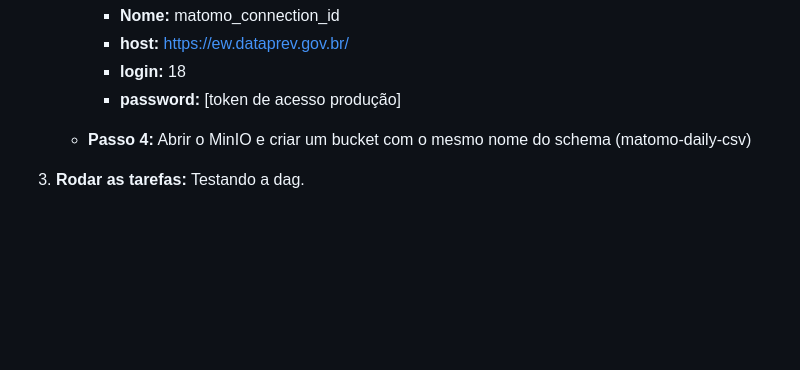
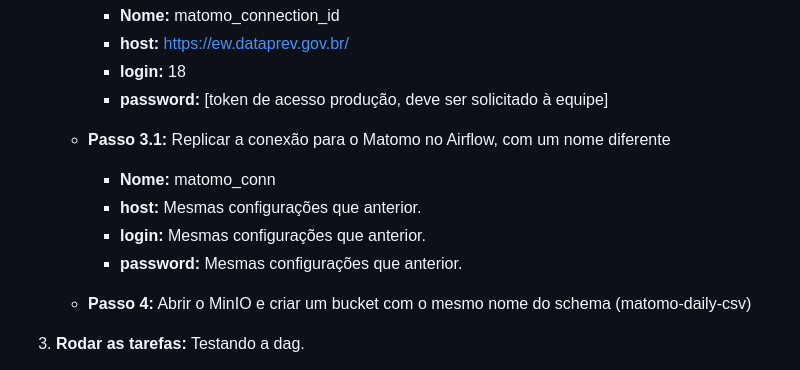
Before and after one commit to lappis-unb/airflow-dags, a Markdown page: docs/dag_matomo_generator.md, the part around the change. GitHub-like rendering; blank space fills up the shorter version.

Commit message:
update(27-atualizar-a-documentacao-da-dag-de-relatorio-generate_report_bp): Adicionar o passo 3.1

```diff
--- a/docs/dag_matomo_generator.md
+++ b/docs/dag_matomo_generator.md
@@ -49,7 +49,13 @@ Antes de executar a DAG, certifique-se de configurar corretamente os seguintes p
         - **Nome:** matomo_connection_id
         - **host:** <https://ew.dataprev.gov.br/>
         - **login:** 18
-        - **password:** [token de acesso produção]
+        - **password:** [token de acesso produção, deve ser solicitado à equipe]
+
+    - **Passo 3.1:** Replicar a conexão para o Matomo no Airflow, com um nome diferente
+        - **Nome:** matomo_conn
+        - **host:** Mesmas configurações que anterior.
+        - **login:** Mesmas configurações que anterior.
+        - **password:** Mesmas configurações que anterior.
 
     - **Passo 4:** Abrir o MinIO e criar um bucket com o mesmo nome do schema (matomo-daily-csv)
 
```
